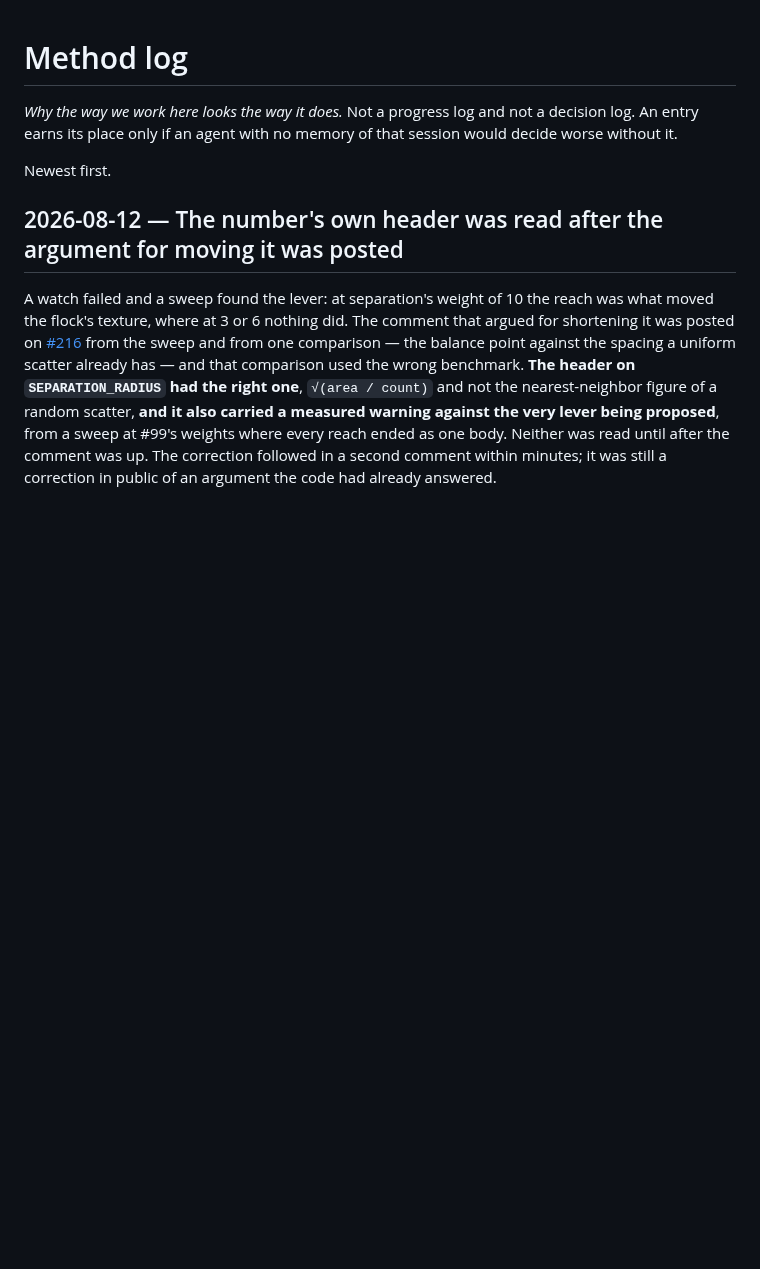
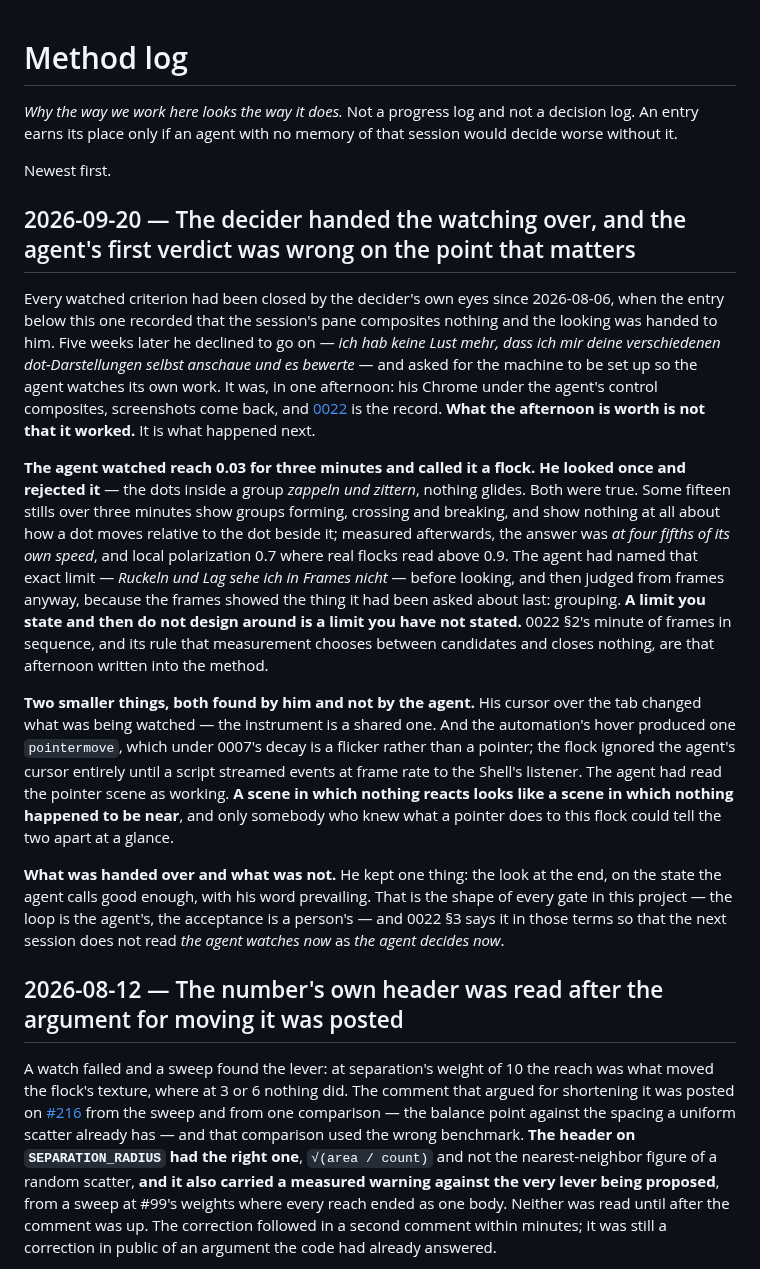
Before and after one commit to nanatsusaya/dot-panic, a Markdown page: docs/method-log.md, the part around the change. GitHub-like rendering; blank space fills up the shorter version.

```diff
--- a/docs/method-log.md
+++ b/docs/method-log.md
@@ -5,6 +5,46 @@ decision log. An entry earns its place only if an agent with no memory of that
 session would decide worse without it.
 
 Newest first.
+
+## 2026-09-20 — The decider handed the watching over, and the agent's first verdict was wrong on the point that matters
+
+Every watched criterion had been closed by the decider's own eyes since
+2026-08-06, when the entry below this one recorded that the session's pane
+composites nothing and the looking was handed to him. Five weeks later he
+declined to go on — *ich hab keine Lust mehr, dass ich mir deine verschiedenen
+dot-Darstellungen selbst anschaue und es bewerte* — and asked for the machine
+to be set up so the agent watches its own work. It was, in one afternoon: his
+Chrome under the agent's control composites, screenshots come back, and
+[0022](adr/0022-who-watches.md) is the record. **What the afternoon is worth
+is not that it worked.** It is what happened next.
+
+**The agent watched reach 0.03 for three minutes and called it a flock. He
+looked once and rejected it** — the dots inside a group *zappeln und zittern*,
+nothing glides. Both were true. Some fifteen stills over three minutes show
+groups forming, crossing and breaking, and show nothing at all about how a dot
+moves relative to the dot beside it; measured afterwards, the answer was *at
+four fifths of its own speed*, and local polarization 0.7 where real flocks read
+above 0.9. The agent had named that exact limit — *Ruckeln und Lag sehe ich in
+Frames nicht* — before looking, and then judged from frames anyway, because the
+frames showed the thing it had been asked about last: grouping. **A limit you
+state and then do not design around is a limit you have not stated.** 0022 §2's
+minute of frames in sequence, and its rule that measurement chooses between
+candidates and closes nothing, are that afternoon written into the method.
+
+**Two smaller things, both found by him and not by the agent.** His cursor over
+the tab changed what was being watched — the instrument is a shared one. And the
+automation's hover produced one `pointermove`, which under 0007's decay is a
+flicker rather than a pointer; the flock ignored the agent's cursor entirely
+until a script streamed events at frame rate to the Shell's listener. The agent
+had read the pointer scene as working. **A scene in which nothing reacts looks
+like a scene in which nothing happened to be near**, and only somebody who knew
+what a pointer does to this flock could tell the two apart at a glance.
+
+**What was handed over and what was not.** He kept one thing: the look at the
+end, on the state the agent calls good enough, with his word prevailing. That
+is the shape of every gate in this project — the loop is the agent's, the
+acceptance is a person's — and 0022 §3 says it in those terms so that the next
+session does not read *the agent watches now* as *the agent decides now*.
 
 ## 2026-08-12 — The number's own header was read after the argument for moving it was posted
 
```
Also changed, not shown: docs/STATUS.md (+50 -25 lines).
